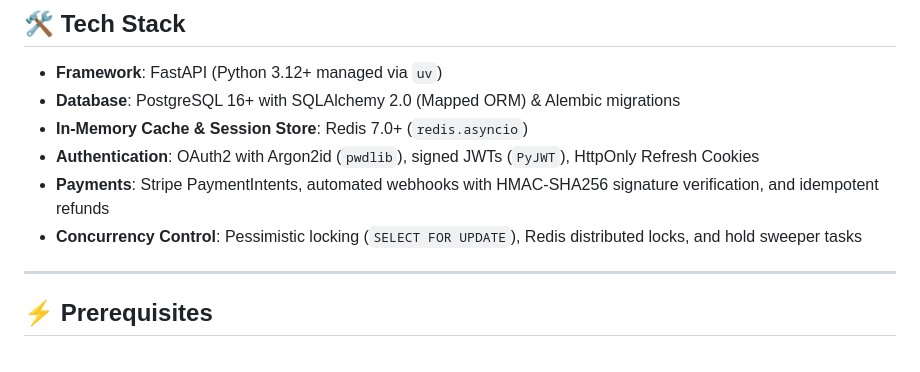
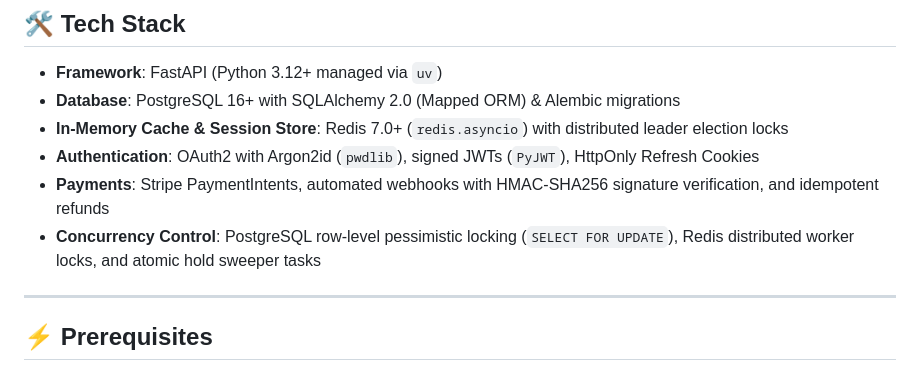
Before and after one commit to abdulsamadchishti07/Event-Booking-Ticketing-API, a Markdown page: README.md, the part around one of its changes. Drawn GitHub-style.

```diff
--- a/README.md
+++ b/README.md
@@ -8,10 +8,10 @@ A high-concurrency event booking and ticketing backend built with **FastAPI**, *
 
 - **Framework**: FastAPI (Python 3.12+ managed via `uv`)
 - **Database**: PostgreSQL 16+ with SQLAlchemy 2.0 (Mapped ORM) & Alembic migrations
-- **In-Memory Cache & Session Store**: Redis 7.0+ (`redis.asyncio`)
+- **In-Memory Cache & Session Store**: Redis 7.0+ (`redis.asyncio`) with distributed leader election locks
 - **Authentication**: OAuth2 with Argon2id (`pwdlib`), signed JWTs (`PyJWT`), HttpOnly Refresh Cookies
 - **Payments**: Stripe PaymentIntents, automated webhooks with HMAC-SHA256 signature verification, and idempotent refunds
-- **Concurrency Control**: Pessimistic locking (`SELECT FOR UPDATE`), Redis distributed locks, and hold sweeper tasks
+- **Concurrency Control**: PostgreSQL row-level pessimistic locking (`SELECT FOR UPDATE`), Redis distributed worker locks, and atomic hold sweeper tasks
 
 ---
 
```
Also changed, not shown: other parts of README.md (+33 -32 lines), BENCHMARK_100K_PROOF.md (+32 -32 lines).
